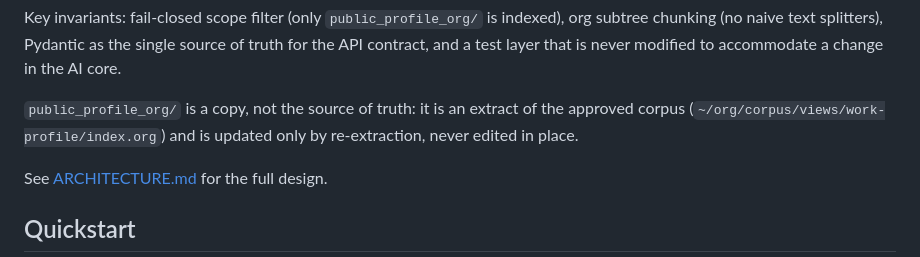
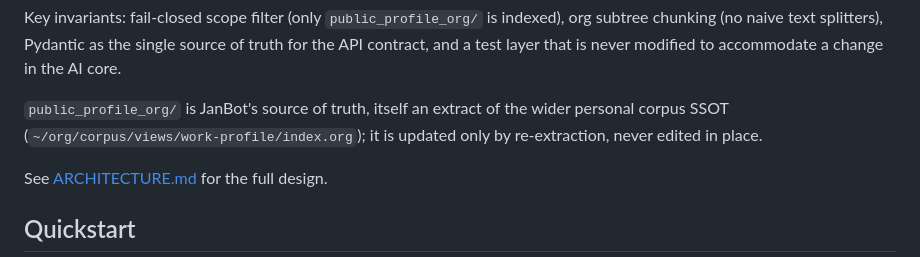
Before and after one commit to jstavel/janbot, a Markdown page: README.md, the part around the change. GitHub-like rendering.

Commit message:
docs: clarify two-level corpus provenance (JanBot SSOT vs personal SSOT)

```diff
--- a/README.md
+++ b/README.md
@@ -28,7 +28,7 @@ Ports-and-adapters: every caller reaches JanBot only through the `POST /chat` JS
 
 Key invariants: fail-closed scope filter (only `public_profile_org/` is indexed), org subtree chunking (no naive text splitters), Pydantic as the single source of truth for the API contract, and a test layer that is never modified to accommodate a change in the AI core.
 
-`public_profile_org/` is a copy, not the source of truth: it is an extract of the approved corpus (`~/org/corpus/views/work-profile/index.org`) and is updated only by re-extraction, never edited in place.
+`public_profile_org/` is JanBot's source of truth, itself an extract of the wider personal corpus SSOT (`~/org/corpus/views/work-profile/index.org`); it is updated only by re-extraction, never edited in place.
 
 See [ARCHITECTURE.md](ARCHITECTURE.md) for the full design.
 
```
Also changed, not shown: ARCHITECTURE.md (+1 -1 lines).
